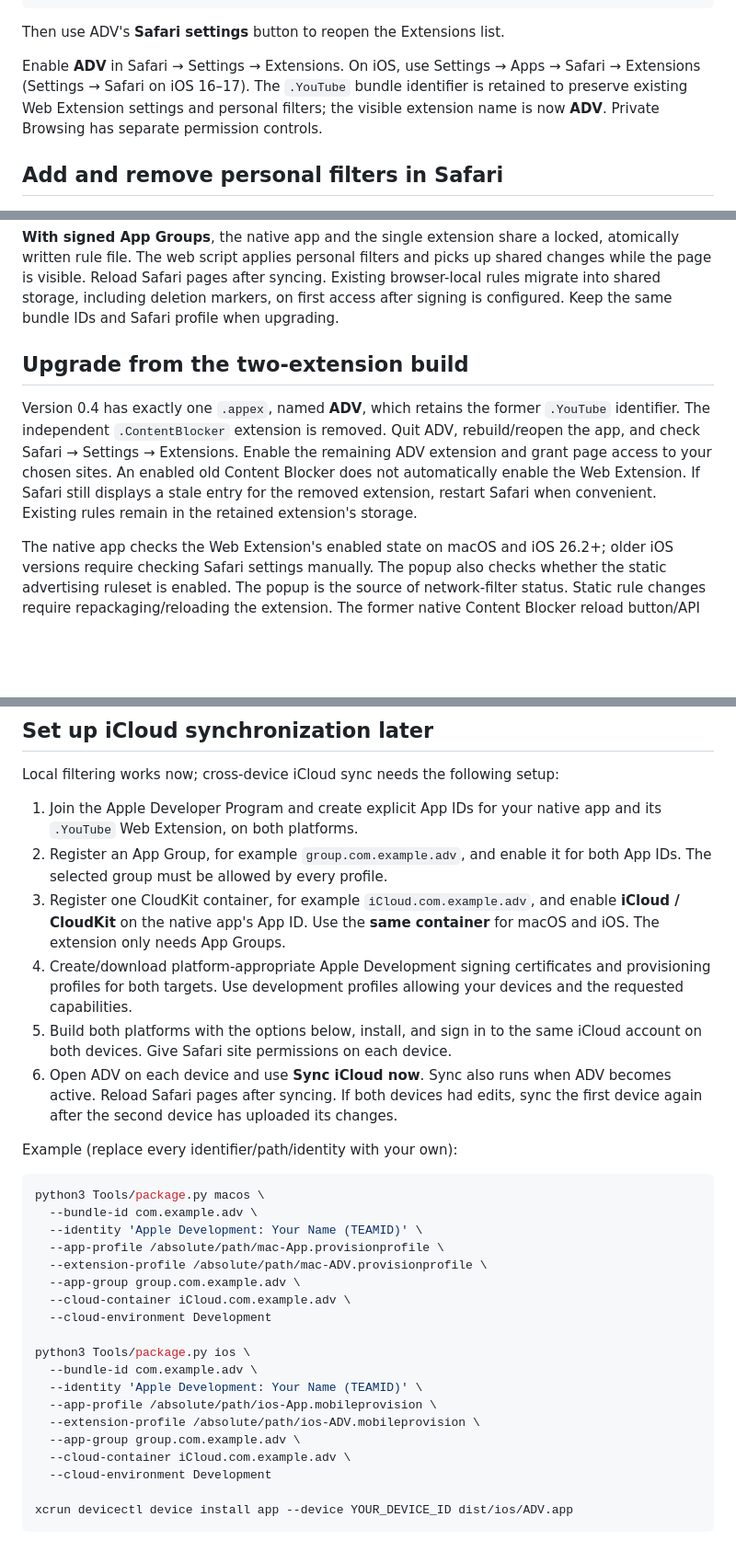
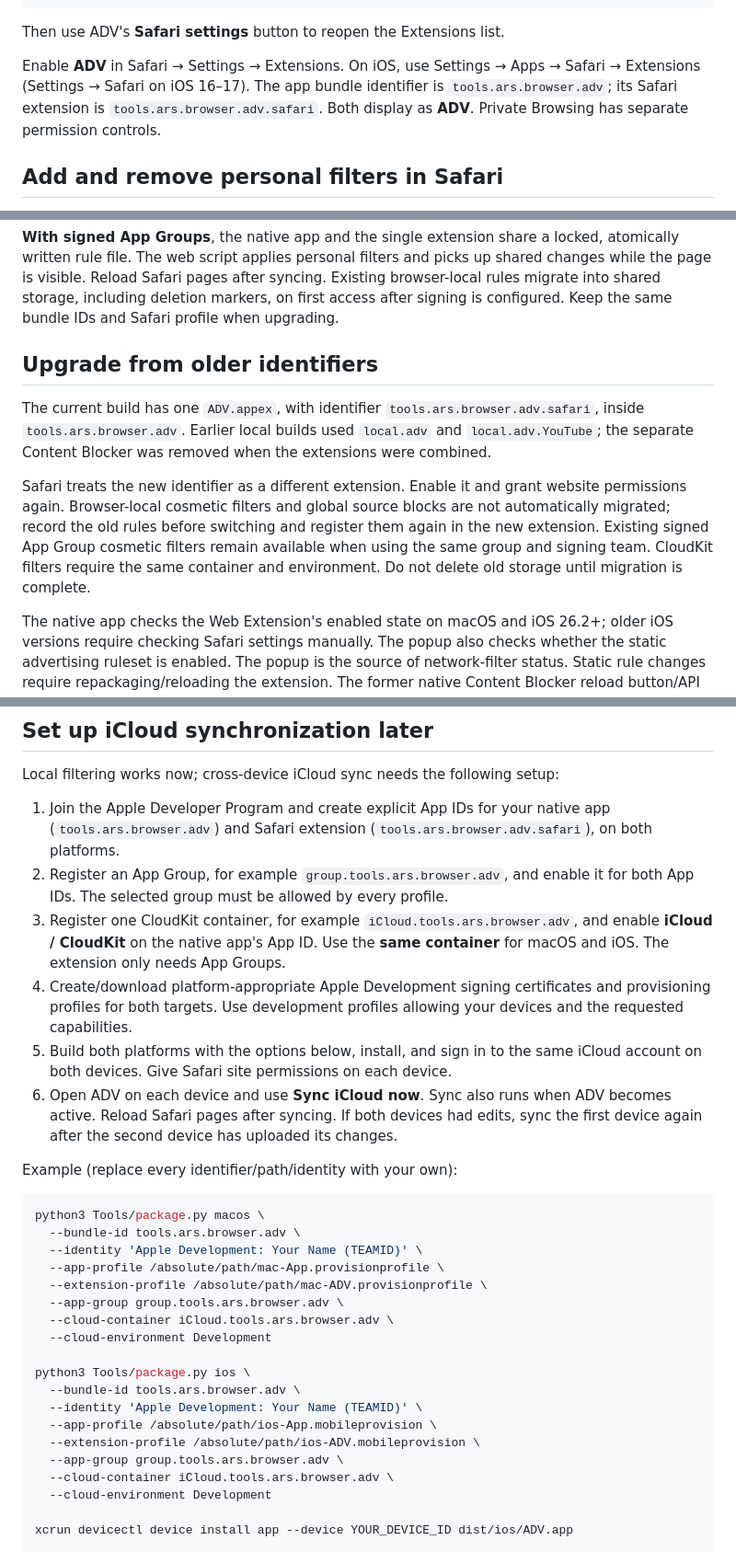
Before and after one commit to Ars-Tools/ADV, a Markdown page: README.md, 3 parts joined by grey strips. Shown at 92% size. Drawn GitHub-style; blank space fills up the shorter version.

Commit message:
Document branded identifiers and legacy rule migration
Update device and simulator commands, provisioning instructions, and example shared-storage identifiers to the ars.tools namespace. Explain that Safari permissions and browser-local rules do not automatically migrate from the legacy extension identifier, while existing shared cosmetic stores can be reused.

````diff
--- a/README.md
+++ b/README.md
@@ -99,8 +99,8 @@ Then use ADV's **Safari settings** button to reopen the Extensions list.
 
 Enable **ADV** in Safari → Settings → Extensions. On iOS,
 use Settings → Apps → Safari → Extensions (Settings → Safari on iOS 16–17).
-The `.YouTube` bundle identifier is retained to preserve existing Web Extension
-settings and personal filters; the visible extension name is now **ADV**.
+The app bundle identifier is `tools.ars.browser.adv`; its Safari extension is
+`tools.ars.browser.adv.safari`. Both display as **ADV**.
 Private Browsing has separate permission controls.
 
 ## Add and remove personal filters in Safari
@@ -212,15 +212,20 @@ Existing browser-local rules migrate into shared storage, including deletion
 markers, on first access after signing is configured. Keep the same bundle IDs and
 Safari profile when upgrading.
 
-## Upgrade from the two-extension build
+## Upgrade from older identifiers
 
-Version 0.4 has exactly one `.appex`, named **ADV**, which retains the former
-`.YouTube` identifier. The independent `.ContentBlocker` extension is removed.
-Quit ADV, rebuild/reopen the app, and check Safari → Settings → Extensions.
-Enable the remaining ADV extension and grant page access to your chosen sites.
-An enabled old Content Blocker does not automatically enable the Web Extension.
-If Safari still displays a stale entry for the removed extension, restart Safari
-when convenient. Existing rules remain in the retained extension's storage.
+The current build has one `ADV.appex`, with identifier
+`tools.ars.browser.adv.safari`, inside `tools.ars.browser.adv`. Earlier local builds
+used `local.adv` and `local.adv.YouTube`; the separate Content Blocker was removed
+when the extensions were combined.
+
+Safari treats the new identifier as a different extension. Enable it and grant
+website permissions again. Browser-local cosmetic filters and global source blocks
+are not automatically migrated; record the old rules before switching and register
+them again in the new extension. Existing signed App Group cosmetic filters remain
+available when using the same group and signing team. CloudKit filters require the
+same container and environment. Do not delete old storage until migration is
+complete.
 
 The native app checks the Web Extension's enabled state on macOS and iOS 26.2+;
 older iOS versions require checking Safari settings manually. The popup also checks
@@ -239,10 +244,11 @@ from hiding page elements, which requires site access.
 Local filtering works now; cross-device iCloud sync needs the following setup:
 
 1. Join the Apple Developer Program and create explicit App IDs for your native
-   app and its `.YouTube` Web Extension, on both platforms.
-2. Register an App Group, for example `group.com.example.adv`, and enable it for
+   app (`tools.ars.browser.adv`) and Safari extension
+   (`tools.ars.browser.adv.safari`), on both platforms.
+2. Register an App Group, for example `group.tools.ars.browser.adv`, and enable it for
    both App IDs. The selected group must be allowed by every profile.
-3. Register one CloudKit container, for example `iCloud.com.example.adv`, and
+3. Register one CloudKit container, for example `iCloud.tools.ars.browser.adv`, and
    enable **iCloud / CloudKit** on the native app's App ID. Use the **same container**
    for macOS and iOS. The extension only needs App Groups.
 4. Create/download platform-appropriate Apple Development signing certificates
@@ -258,21 +264,21 @@ Example (replace every identifier/path/identity with your own):
 
 ```sh
 python3 Tools/package.py macos \
-  --bundle-id com.example.adv \
+  --bundle-id tools.ars.browser.adv \
   --identity 'Apple Development: Your Name (TEAMID)' \
   --app-profile /absolute/path/mac-App.provisionprofile \
   --extension-profile /absolute/path/mac-ADV.provisionprofile \
-  --app-group group.com.example.adv \
-  --cloud-container iCloud.com.example.adv \
+  --app-group group.tools.ars.browser.adv \
+  --cloud-container iCloud.tools.ars.browser.adv \
   --cloud-environment Development
 
 python3 Tools/package.py ios \
-  --bundle-id com.example.adv \
+  --bundle-id tools.ars.browser.adv \
   --identity 'Apple Development: Your Name (TEAMID)' \
   --app-profile /absolute/path/ios-App.mobileprovision \
   --extension-profile /absolute/path/ios-ADV.mobileprovision \
-  --app-group group.com.example.adv \
-  --cloud-container iCloud.com.example.adv \
+  --app-group group.tools.ars.browser.adv \
+  --cloud-container iCloud.tools.ars.browser.adv \
   --cloud-environment Development
 
 xcrun devicectl device install app --device YOUR_DEVICE_ID dist/ios/ADV.app
````
Also changed, not shown: other parts of README.md (+1 -1 lines).
